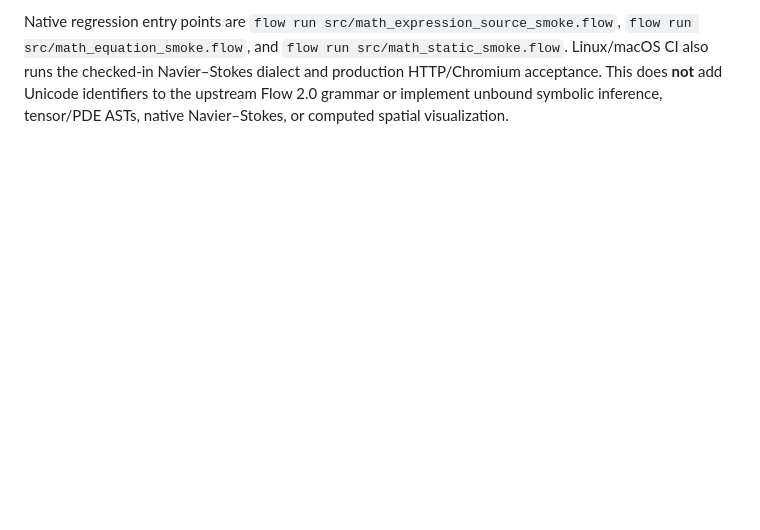
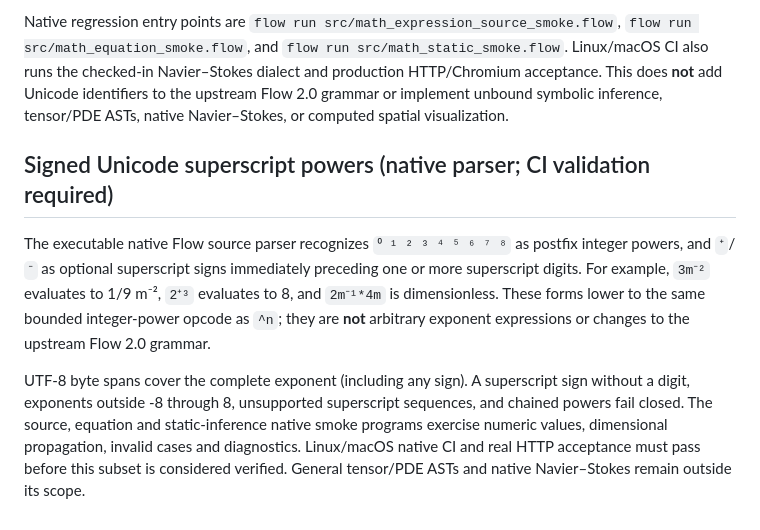
Before and after one commit to godofecht/FlowStudio, a Markdown page: docs/NATIVE_MATH_IR.md, the part around the change. Drawn GitHub-style; blank space fills up the shorter version.

Commit message:
Document executable Unicode signed powers and explicit parser limitations

```diff
--- a/docs/NATIVE_MATH_IR.md
+++ b/docs/NATIVE_MATH_IR.md
@@ -349,3 +349,22 @@ checked-in Navier–Stokes dialect and production HTTP/Chromium acceptance.
 This does **not** add Unicode identifiers to the upstream Flow 2.0 grammar
 or implement unbound symbolic inference, tensor/PDE ASTs, native
 Navier–Stokes, or computed spatial visualization.
+
+## Signed Unicode superscript powers (native parser; CI validation required)
+
+The executable native Flow source parser recognizes `⁰ ¹ ² ³ ⁴ ⁵ ⁶ ⁷ ⁸`
+as postfix integer powers, and `⁺`/`⁻` as optional superscript signs
+immediately preceding one or more superscript digits. For example,
+`3m⁻²` evaluates to 1/9 m⁻², `2⁺³` evaluates to 8, and
+`2m⁻¹*4m` is dimensionless. These forms lower to the same bounded
+integer-power opcode as `^n`; they are **not** arbitrary exponent
+expressions or changes to the upstream Flow 2.0 grammar.
+
+UTF-8 byte spans cover the complete exponent (including any sign). A
+superscript sign without a digit, exponents outside -8 through 8,
+unsupported superscript sequences, and chained powers fail closed.
+The source, equation and static-inference native smoke programs exercise
+numeric values, dimensional propagation, invalid cases and diagnostics.
+Linux/macOS native CI and real HTTP acceptance must pass before this
+subset is considered verified. General tensor/PDE ASTs and native
+Navier–Stokes remain outside its scope.
```
